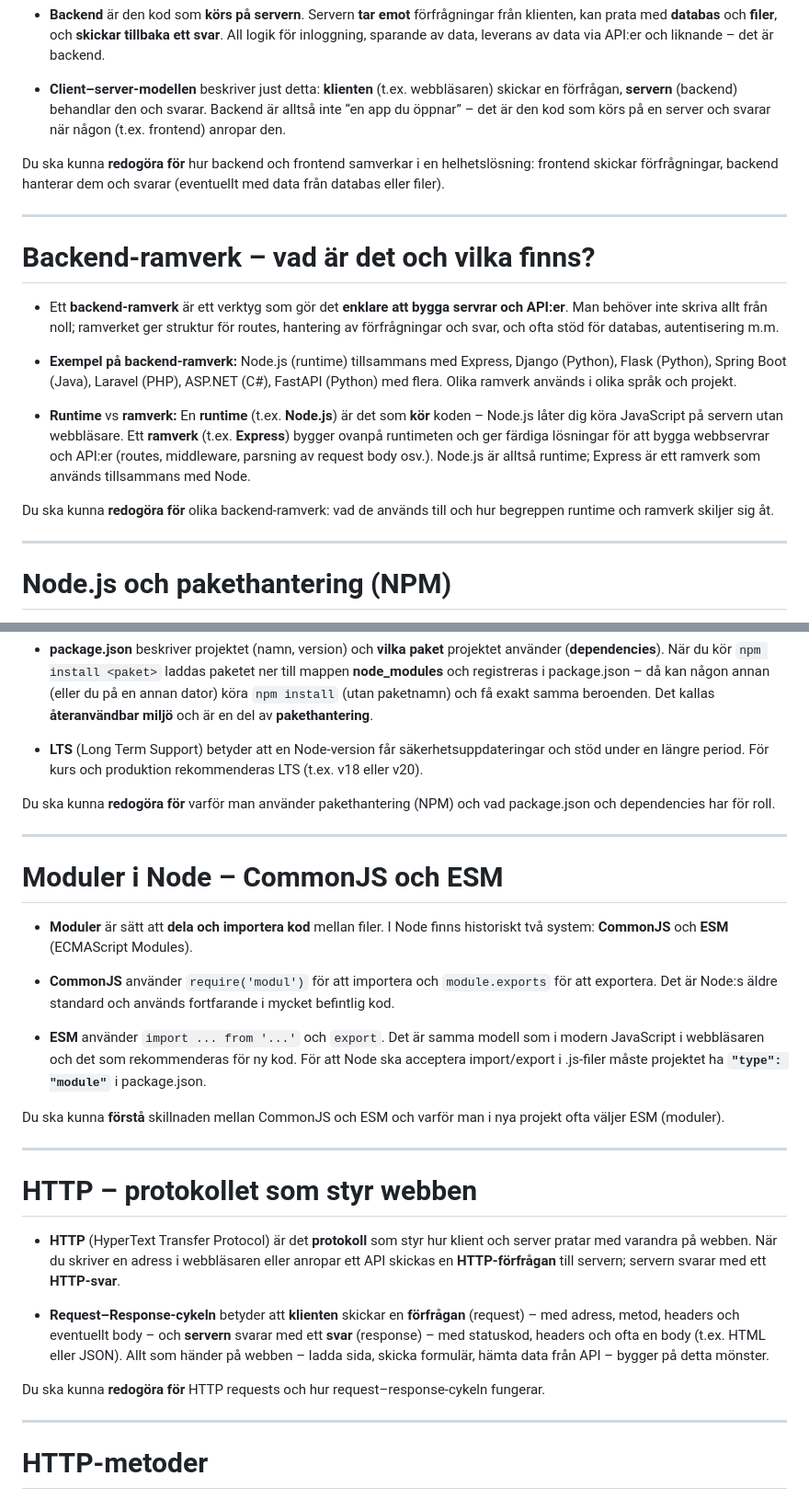
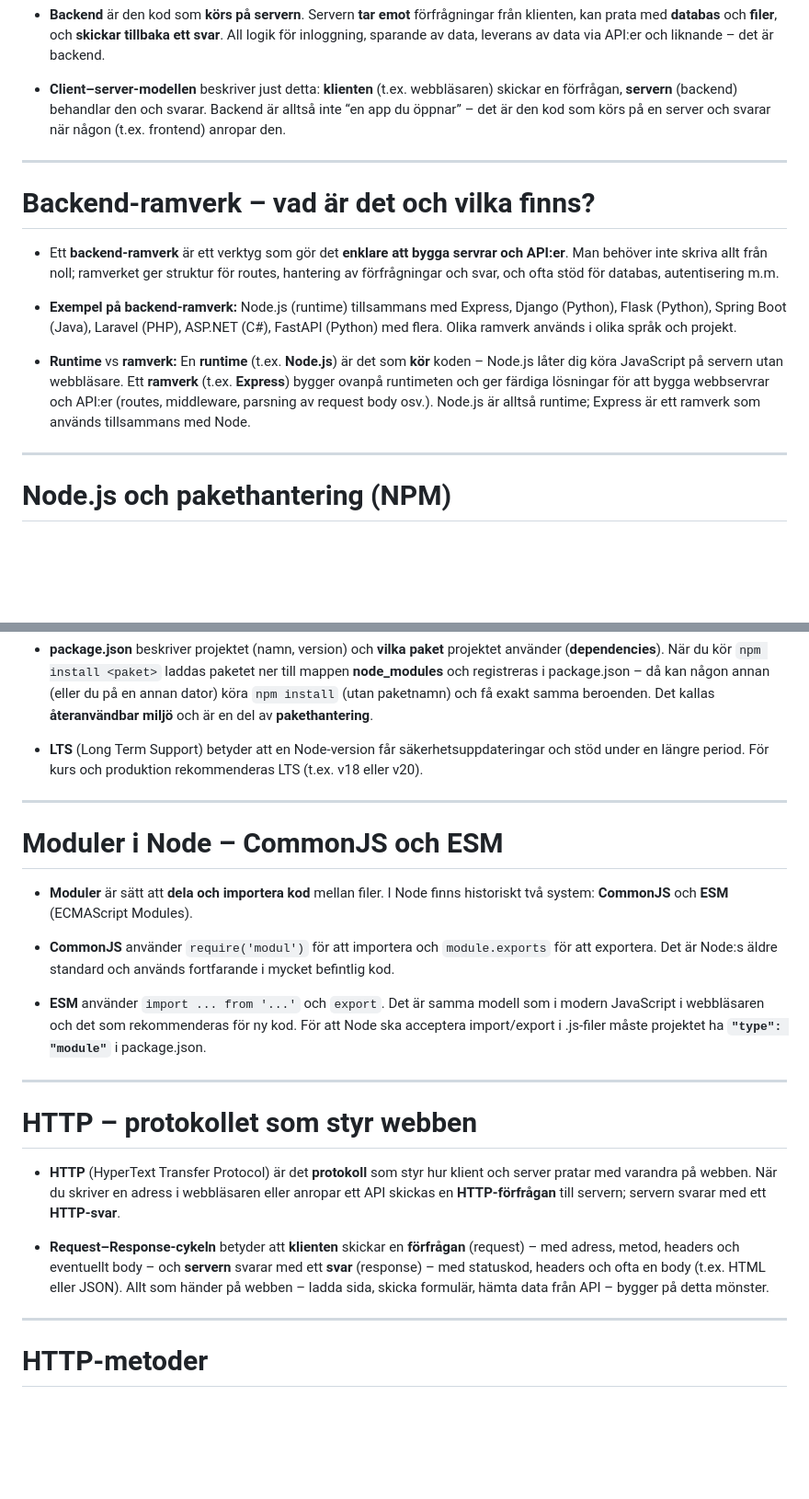
Before and after one commit to linuszocom/FE25-backend, a Markdown page: README.md, 2 parts joined by grey strips. Shown at 92% size. GitHub-like rendering; blank space fills up the shorter version.

```diff
--- a/README.md
+++ b/README.md
@@ -5,8 +5,6 @@
 - **Backend** är den kod som **körs på servern**. Servern **tar emot** förfrågningar från klienten, kan prata med **databas** och **filer**, och **skickar tillbaka ett svar**. All logik för inloggning, sparande av data, leverans av data via API:er och liknande – det är backend.
 
 - **Client–server-modellen** beskriver just detta: **klienten** (t.ex. webbläsaren) skickar en förfrågan, **servern** (backend) behandlar den och svarar. Backend är alltså inte “en app du öppnar” – det är den kod som körs på en server och svarar när någon (t.ex. frontend) anropar den.
-
-Du ska kunna **redogöra för** hur backend och frontend samverkar i en helhetslösning: frontend skickar förfrågningar, backend hanterar dem och svarar (eventuellt med data från databas eller filer).
 
 ---
 
@@ -17,8 +15,6 @@ Du ska kunna **redogöra för** hur backend och frontend samverkar i en helhetsl
 - **Exempel på backend-ramverk:** Node.js (runtime) tillsammans med Express, Django (Python), Flask (Python), Spring Boot (Java), Laravel (PHP), ASP.NET (C#), FastAPI (Python) med flera. Olika ramverk används i olika språk och projekt.
 
 - **Runtime** vs **ramverk:** En **runtime** (t.ex. **Node.js**) är det som **kör** koden – Node.js låter dig köra JavaScript på servern utan webbläsare. Ett **ramverk** (t.ex. **Express**) bygger ovanpå runtimeten och ger färdiga lösningar för att bygga webbservrar och API:er (routes, middleware, parsning av request body osv.). Node.js är alltså runtime; Express är ett ramverk som används tillsammans med Node.
-
-Du ska kunna **redogöra för** olika backend-ramverk: vad de används till och hur begreppen runtime och ramverk skiljer sig åt.
 
 ---
 
@@ -32,8 +28,6 @@ Du ska kunna **redogöra för** olika backend-ramverk: vad de används till och
 
 - **LTS** (Long Term Support) betyder att en Node-version får säkerhetsuppdateringar och stöd under en längre period. För kurs och produktion rekommenderas LTS (t.ex. v18 eller v20).
 
-Du ska kunna **redogöra för** varför man använder pakethantering (NPM) och vad package.json och dependencies har för roll.
-
 ---
 
 # Moduler i Node – CommonJS och ESM
@@ -44,8 +38,6 @@ Du ska kunna **redogöra för** varför man använder pakethantering (NPM) och v
 
 - **ESM** använder `import ... from '...'` och `export`. Det är samma modell som i modern JavaScript i webbläsaren och det som rekommenderas för ny kod. För att Node ska acceptera import/export i .js-filer måste projektet ha **`"type": "module"`** i package.json.
 
-Du ska kunna **förstå** skillnaden mellan CommonJS och ESM och varför man i nya projekt ofta väljer ESM (moduler).
-
 ---
 
 # HTTP – protokollet som styr webben
@@ -53,8 +45,6 @@ Du ska kunna **förstå** skillnaden mellan CommonJS och ESM och varför man i n
 - **HTTP** (HyperText Transfer Protocol) är det **protokoll** som styr hur klient och server pratar med varandra på webben. När du skriver en adress i webbläsaren eller anropar ett API skickas en **HTTP-förfrågan** till servern; servern svarar med ett **HTTP-svar**.
 
 - **Request–Response-cykeln** betyder att **klienten** skickar en **förfrågan** (request) – med adress, metod, headers och eventuellt body – och **servern** svarar med ett **svar** (response) – med statuskod, headers och ofta en body (t.ex. HTML eller JSON). Allt som händer på webben – ladda sida, skicka formulär, hämta data från API – bygger på detta mönster.
-
-Du ska kunna **redogöra för** HTTP requests och hur request–response-cykeln fungerar.
 
 ---
 
```
Also changed, not shown: other parts of README.md (+0 -16 lines).
